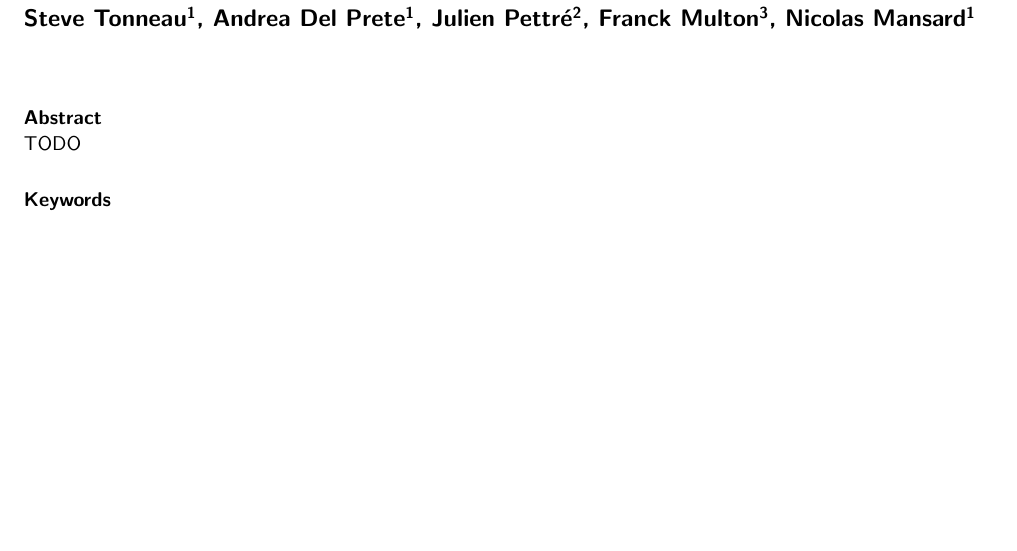
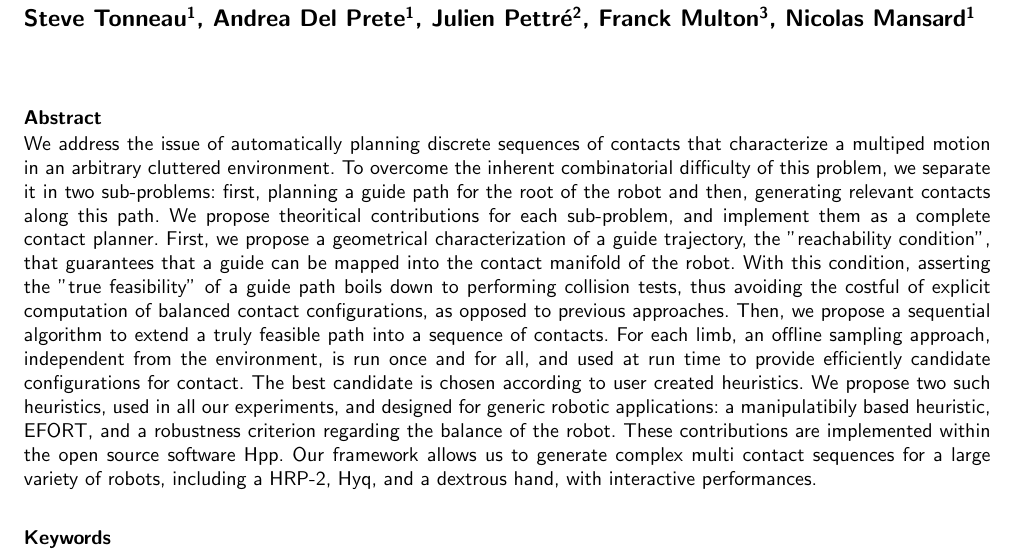
Before and after one commit to stonneau/ijrr_15, a LaTeX document (main.tex, which reads body/abstract.tex): part of the page, cut so that both start at the same text, the shorter picture padded with empty space. Compiled offline with pdfLaTeX.

Commit message:
abstract v1

```diff
--- a/body/abstract.tex
+++ b/body/abstract.tex
@@ -1 +1,16 @@
-TODO
+We address the issue of automatically planning discrete sequences of contacts
+that characterize a multiped motion in an arbitrary cluttered environment.
+To overcome the inherent combinatorial difficulty of this problem, we separate it
+in two sub-problems: first, planning a guide path for the root of the robot and
+then, generating relevant contacts along this path.
+We propose theoritical contributions for each sub-problem, and implement them
+as a complete contact planner.
+First, we propose a geometrical characterization of a guide trajectory, the "reachability condition", that guarantees that a
+guide can be mapped into the contact manifold of the robot. With this condition, asserting the "true feasibility"
+of a guide path boils down to performing collision tests, thus avoiding the costful of explicit computation of balanced contact configurations, as opposed to previous approaches.
+Then, we propose a sequential algorithm to extend a truly feasible path into a sequence of contacts. For each limb, an offline sampling approach,
+independent from the environment, is run once and for all, and used at run time to provide efficiently candidate configurations for contact.
+The best candidate is chosen according to user created heuristics. We propose two such heuristics, used in all our experiments, and
+designed for generic robotic applications: a manipulatibily based heuristic, EFORT, and a robustness criterion regarding the balance of the robot.
+These contributions are implemented within the open source software Hpp. Our framework allows us to generate complex multi contact sequences for a large
+variety of robots, including a HRP-2, Hyq, and a dextrous hand, with interactive performances.
```
